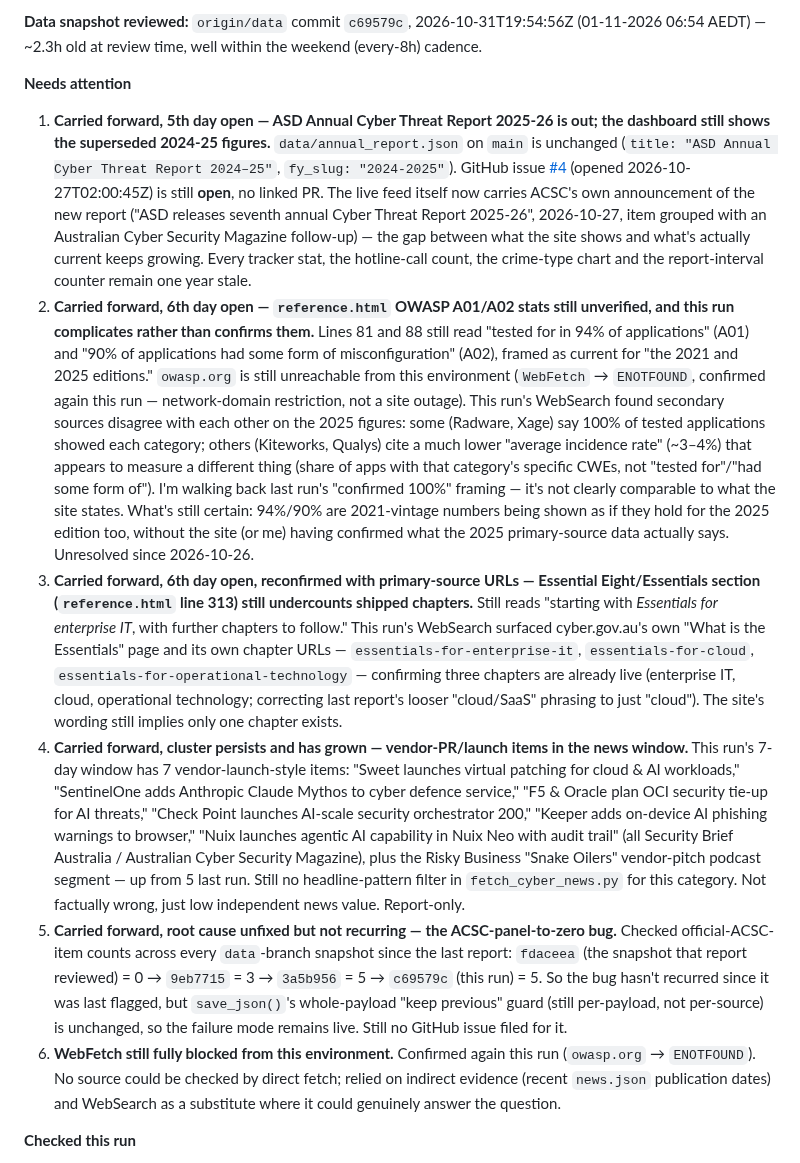
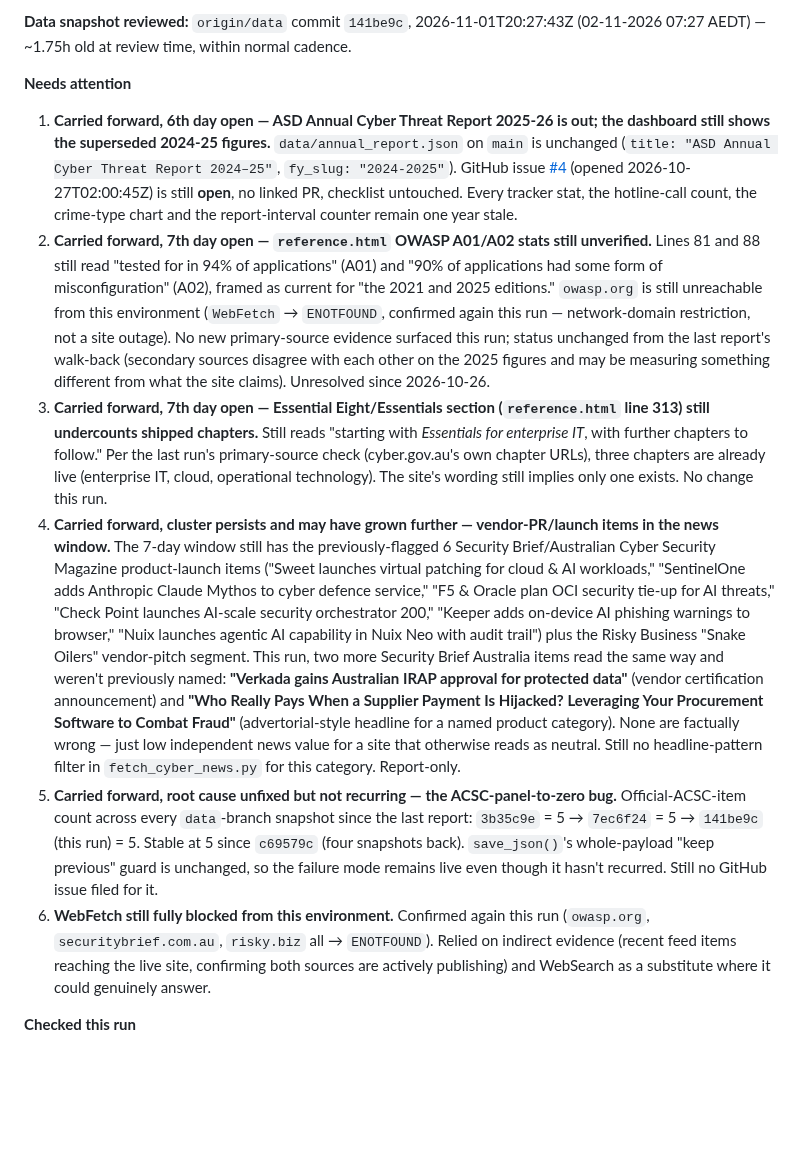
Before and after one commit to boenwip/cyber-dashboard, a Markdown page: docs/CONTENT_INTEGRITY_REPORT.md, the part around one of its changes. Rendered like a GitHub page; blank space fills up the shorter version.

Commit message:
[Content Integrity Agent] content report — 2026-11-02

```diff
--- a/docs/CONTENT_INTEGRITY_REPORT.md
+++ b/docs/CONTENT_INTEGRITY_REPORT.md
@@ -6,14 +6,14 @@ Overwritten by the Content Integrity Agent on each run; past runs are in this fi
 
-**Data snapshot reviewed:** `origin/data` commit `c69579c`, 2026-10-31T19:54:56Z (01-11-2026 06:54 AEDT) — ~2.3h old at review time, well within the weekend (every-8h) cadence.
+**Data snapshot reviewed:** `origin/data` commit `141be9c`, 2026-11-01T20:27:43Z (02-11-2026 07:27 AEDT) — ~1.75h old at review time, within normal cadence.
 
 **Needs attention**
 
-1. **Carried forward, 5th day open — ASD Annual Cyber Threat Report 2025-26 is out; the dashboard still shows the superseded 2024-25 figures.** `data/annual_report.json` on `main` is unchanged (`title: "ASD Annual Cyber Threat Report 2024–25"`, `fy_slug: "2024-2025"`). GitHub issue [#4](https://github.com/boenwip/cyber-dashboard/issues/4) (opened 2026-10-27T02:00:45Z) is still **open**, no linked PR. The live feed itself now carries ACSC's own announcement of the new report ("ASD releases seventh annual Cyber Threat Report 2025-26", 2026-10-27, item grouped with an Australian Cyber Security Magazine follow-up) — the gap between what the site shows and what's actually current keeps growing. Every tracker stat, the hotline-call count, the crime-type chart and the report-interval counter remain one year stale.
-2. **Carried forward, 6th day open — `reference.html` OWASP A01/A02 stats still unverified, and this run complicates rather than confirms them.** Lines 81 and 88 still read "tested for in 94% of applications" (A01) and "90% of applications had some form of misconfiguration" (A02), framed as current for "the 2021 and 2025 editions." `owasp.org` is still unreachable from this environment (`WebFetch` → `ENOTFOUND`, confirmed again this run — network-domain restriction, not a site outage). This run's WebSearch found secondary sources disagree with each other on the 2025 figures: some (Radware, Xage) say 100% of tested applications showed each category; others (Kiteworks, Qualys) cite a much lower "average incidence rate" (~3–4%) that appears to measure a different thing (share of apps with that category's specific CWEs, not "tested for"/"had some form of"). I'm walking back last run's "confirmed 100%" framing — it's not clearly comparable to what the site states. What's still certain: 94%/90% are 2021-vintage numbers being shown as if they hold for the 2025 edition too, without the site (or me) having confirmed what the 2025 primary-source data actually says. Unresolved since 2026-10-26.
-3. **Carried forward, 6th day open, reconfirmed with primary-source URLs — Essential Eight/Essentials section (`reference.html` line 313) still undercounts shipped chapters.** Still reads "starting with *Essentials for enterprise IT*, with further chapters to follow." This run's WebSearch surfaced cyber.gov.au's own "What is the Essentials" page and its own chapter URLs — `essentials-for-enterprise-it`, `essentials-for-cloud`, `essentials-for-operational-technology` — confirming three chapters are already live (enterprise IT, cloud, operational technology; correcting last report's looser "cloud/SaaS" phrasing to just "cloud"). The site's wording still implies only one chapter exists.
-4. **Carried forward, cluster persists and has grown — vendor-PR/launch items in the news window.** This run's 7-day window has 7 vendor-launch-style items: "Sweet launches virtual patching for cloud & AI workloads," "SentinelOne adds Anthropic Claude Mythos to cyber defence service," "F5 & Oracle plan OCI security tie-up for AI threats," "Check Point launches AI-scale security orchestrator 200," "Keeper adds on-device AI phishing warnings to browser," "Nuix launches agentic AI capability in Nuix Neo with audit trail" (all Security Brief Australia / Australian Cyber Security Magazine), plus the Risky Business "Snake Oilers" vendor-pitch podcast segment — up from 5 last run. Still no headline-pattern filter in `fetch_cyber_news.py` for this category. Not factually wrong, just low independent news value. Report-only.
-5. **Carried forward, root cause unfixed but not recurring — the ACSC-panel-to-zero bug.** Checked official-ACSC-item counts across every `data`-branch snapshot since the last report: `fdaceea` (the snapshot that report reviewed) = 0 → `9eb7715` = 3 → `3a5b956` = 5 → `c69579c` (this run) = 5. So the bug hasn't recurred since it was last flagged, but `save_json()`'s whole-payload "keep previous" guard (still per-payload, not per-source) is unchanged, so the failure mode remains live. Still no GitHub issue filed for it.
-6. **WebFetch still fully blocked from this environment.** Confirmed again this run (`owasp.org` → `ENOTFOUND`). No source could be checked by direct fetch; relied on indirect evidence (recent `news.json` publication dates) and WebSearch as a substitute where it could genuinely answer the question.
+1. **Carried forward, 6th day open — ASD Annual Cyber Threat Report 2025-26 is out; the dashboard still shows the superseded 2024-25 figures.** `data/annual_report.json` on `main` is unchanged (`title: "ASD Annual Cyber Threat Report 2024–25"`, `fy_slug: "2024-2025"`). GitHub issue [#4](https://github.com/boenwip/cyber-dashboard/issues/4) (opened 2026-10-27T02:00:45Z) is still **open**, no linked PR, checklist untouched. Every tracker stat, the hotline-call count, the crime-type chart and the report-interval counter remain one year stale.
+2. **Carried forward, 7th day open — `reference.html` OWASP A01/A02 stats still unverified.** Lines 81 and 88 still read "tested for in 94% of applications" (A01) and "90% of applications had some form of misconfiguration" (A02), framed as current for "the 2021 and 2025 editions." `owasp.org` is still unreachable from this environment (`WebFetch` → `ENOTFOUND`, confirmed again this run — network-domain restriction, not a site outage). No new primary-source evidence surfaced this run; status unchanged from the last report's walk-back (secondary sources disagree with each other on the 2025 figures and may be measuring something different from what the site claims). Unresolved since 2026-10-26.
+3. **Carried forward, 7th day open — Essential Eight/Essentials section (`reference.html` line 313) still undercounts shipped chapters.** Still reads "starting with *Essentials for enterprise IT*, with further chapters to follow." Per the last run's primary-source check (cyber.gov.au's own chapter URLs), three chapters are already live (enterprise IT, cloud, operational technology). The site's wording still implies only one exists. No change this run.
+4. **Carried forward, cluster persists and may have grown further — vendor-PR/launch items in the news window.** The 7-day window still has the previously-flagged 6 Security Brief/Australian Cyber Security Magazine product-launch items ("Sweet launches virtual patching for cloud & AI workloads," "SentinelOne adds Anthropic Claude Mythos to cyber defence service," "F5 & Oracle plan OCI security tie-up for AI threats," "Check Point launches AI-scale security orchestrator 200," "Keeper adds on-device AI phishing warnings to browser," "Nuix launches agentic AI capability in Nuix Neo with audit trail") plus the Risky Business "Snake Oilers" vendor-pitch segment. This run, two more Security Brief Australia items read the same way and weren't previously named: **"Verkada gains Australian IRAP approval for protected data"** (vendor certification announcement) and **"Who Really Pays When a Supplier Payment Is Hijacked? Leveraging Your Procurement Software to Combat Fraud"** (advertorial-style headline for a named product category). None are factually wrong — just low independent news value for a site that otherwise reads as neutral. Still no headline-pattern filter in `fetch_cyber_news.py` for this category. Report-only.
+5. **Carried forward, root cause unfixed but not recurring — the ACSC-panel-to-zero bug.** Official-ACSC-item count across every `data`-branch snapshot since the last report: `3b35c9e` = 5 → `7ec6f24` = 5 → `141be9c` (this run) = 5. Stable at 5 since `c69579c` (four snapshots back). `save_json()`'s whole-payload "keep previous" guard is unchanged, so the failure mode remains live even though it hasn't recurred. Still no GitHub issue filed for it.
+6. **WebFetch still fully blocked from this environment.** Confirmed again this run (`owasp.org`, `securitybrief.com.au`, `risky.biz` all → `ENOTFOUND`). Relied on indirect evidence (recent feed items reaching the live site, confirming both sources are actively publishing) and WebSearch as a substitute where it could genuinely answer.
 
 **Checked this run**
 
```
Also changed, not shown: other parts of docs/CONTENT_INTEGRITY_REPORT.md (+7 -7 lines).
